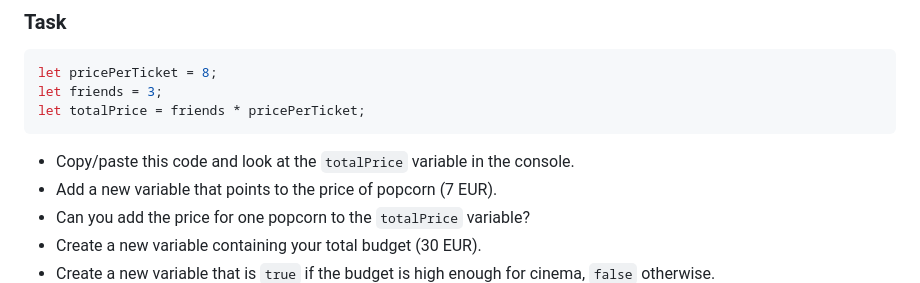
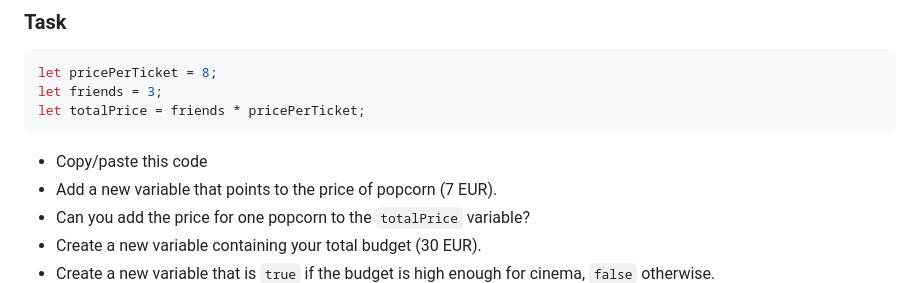
Before and after one commit to ReDI-School/js-berlin-2023-spring, a Markdown page: lesson03.md, the part around the change. Drawn GitHub-style.

Commit message:
Fix typo

````diff
--- a/lesson03.md
+++ b/lesson03.md
@@ -427,7 +427,7 @@ let friends = 3;
 let totalPrice = friends * pricePerTicket;
 ```
 
-* Copy/paste this code and look at the `totalPrice` variable in the console.
+* Copy/paste this code
 * Add a new variable that points to the price of popcorn (7 EUR).
 * Can you add the price for one popcorn to the `totalPrice` variable?
 * Create a new variable containing your total budget (30 EUR).
````
